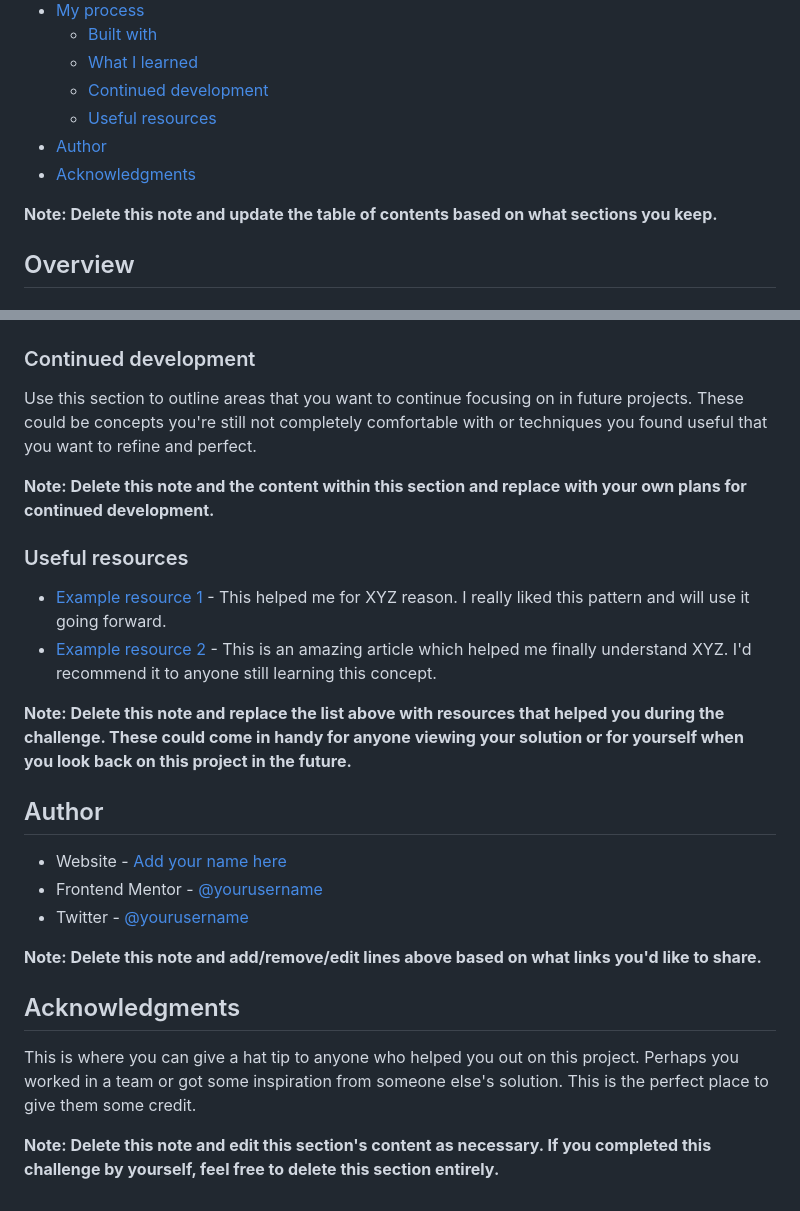
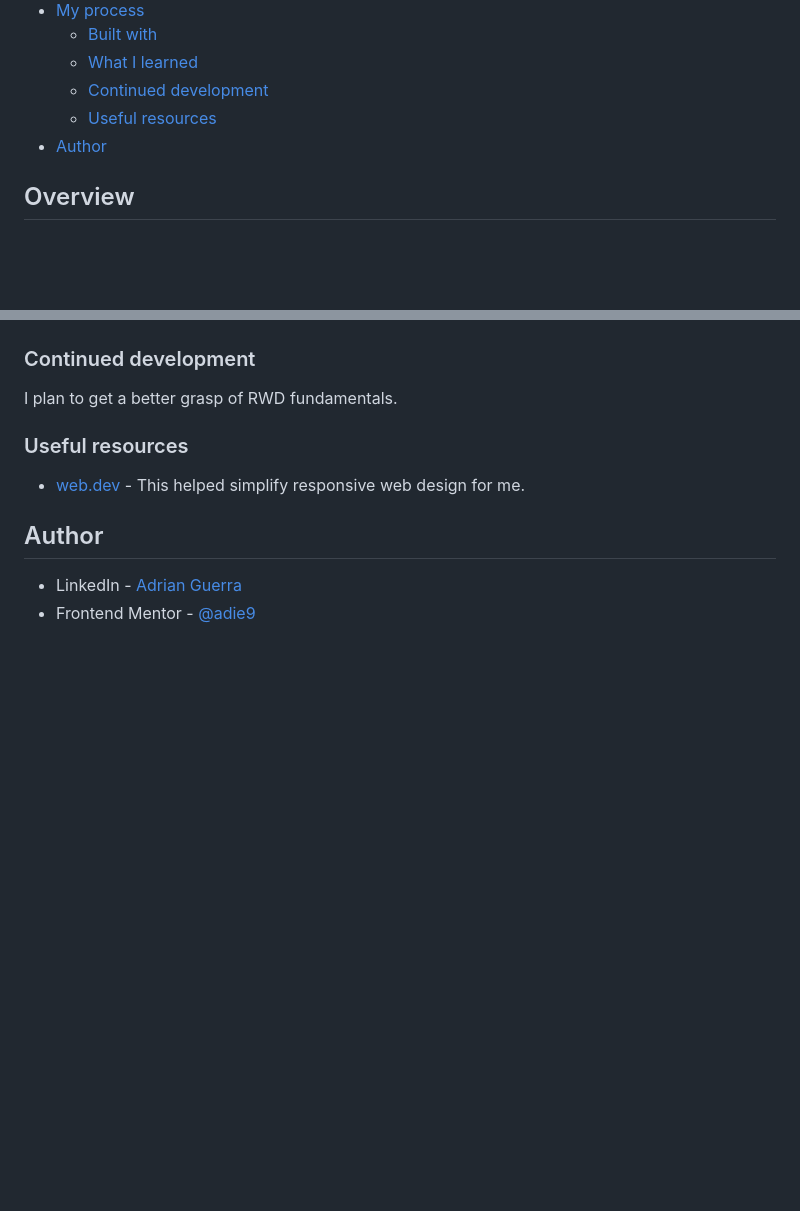
Before and after one commit to adie9/interactive-rating-component, a Markdown page: README-template.md, 2 parts joined by grey strips. GitHub-like rendering; blank space fills up the shorter version.

```diff
--- a/README-template.md
+++ b/README-template.md
@@ -14,9 +14,7 @@ This is a solution to the [Interactive rating component challenge on Frontend Me
   - [Continued development](#continued-development)
   - [Useful resources](#useful-resources)
 - [Author](#author)
-- [Acknowledgments](#acknowledgments)
 
-**Note: Delete this note and update the table of contents based on what sections you keep.**
 
 ## Overview
 
@@ -87,27 +68,13 @@ If you want more help with writing markdown, we'd recommend checking out [The Ma
 
 ### Continued development
 
-Use this section to outline areas that you want to continue focusing on in future projects. These could be concepts you're still not completely comfortable with or techniques you found useful that you want to refine and perfect.
-
-**Note: Delete this note and the content within this section and replace with your own plans for continued development.**
+I plan to get a better grasp of RWD fundamentals.
 
 ### Useful resources
 
-- [Example resource 1](https://www.example.com) - This helped me for XYZ reason. I really liked this pattern and will use it going forward.
-- [Example resource 2](https://www.example.com) - This is an amazing article which helped me finally understand XYZ. I'd recommend it to anyone still learning this concept.
-
-**Note: Delete this note and replace the list above with resources that helped you during the challenge. These could come in handy for anyone viewing your solution or for yourself when you look back on this project in the future.**
+- [web.dev](https://web.dev/responsive-web-design-basics/) - This helped simplify responsive web design for me.
 
 ## Author
 
-- Website - [Add your name here](https://www.your-site.com)
-- Frontend Mentor - [@yourusername](https://www.frontendmentor.io/profile/yourusername)
-- Twitter - [@yourusername](https://www.twitter.com/yourusername)
-
-**Note: Delete this note and add/remove/edit lines above based on what links you'd like to share.**
-
-## Acknowledgments
-
-This is where you can give a hat tip to anyone who helped you out on this project. Perhaps you worked in a team or got some inspiration from someone else's solution. This is the perfect place to give them some credit.
-
-**Note: Delete this note and edit this section's content as necessary. If you completed this challenge by yourself, feel free to delete this section entirely.**
+- LinkedIn - [Adrian Guerra](https://www.linkedin.com/in/adrian-guerra-a210a4196/)
+- Frontend Mentor - [@adie9](https://www.frontendmentor.io/profile/adie9)
```
Also changed, not shown: other parts of README-template.md (+17 -34 lines), images/interactive-rating-component.png (added), images/thank-you.png (added).
